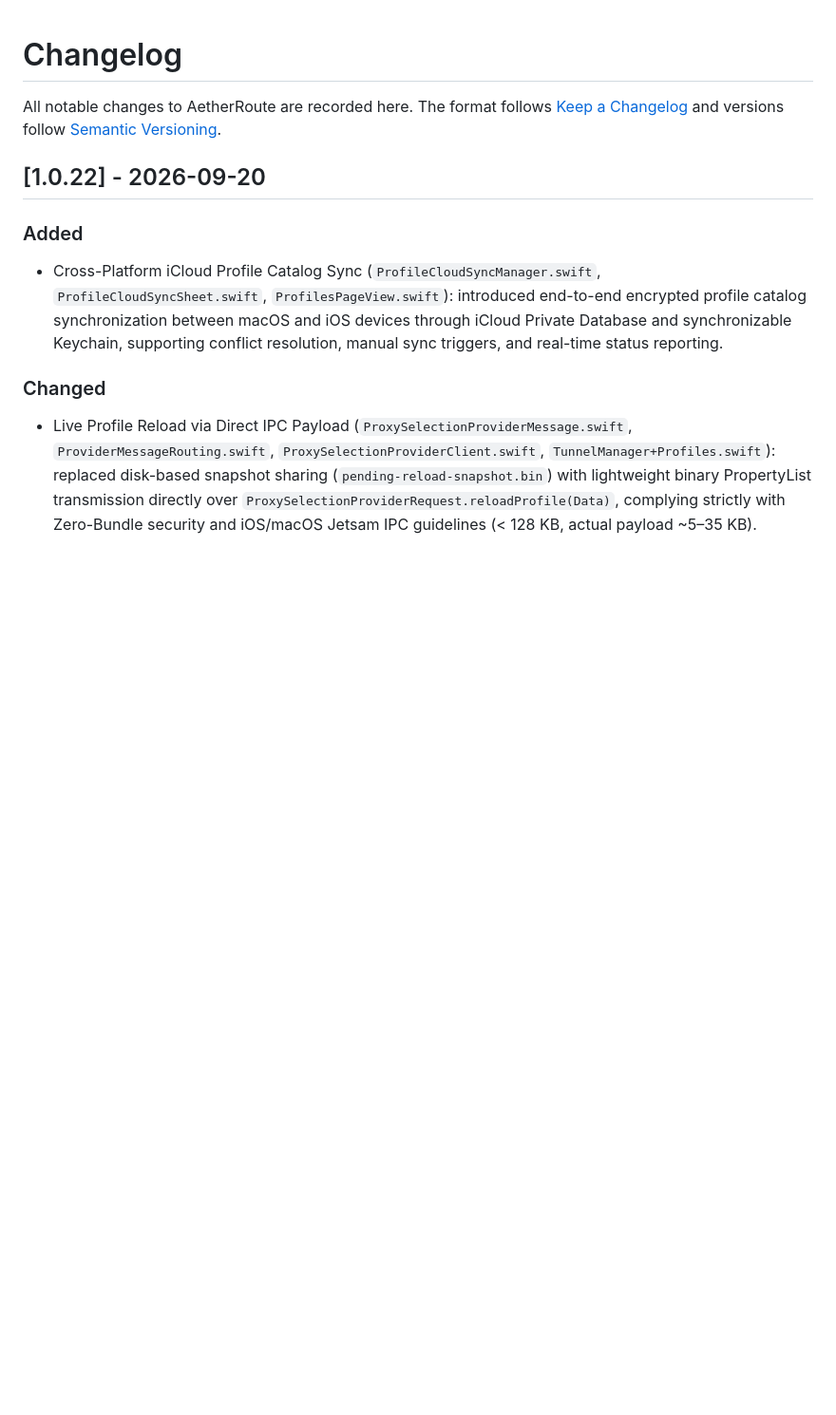
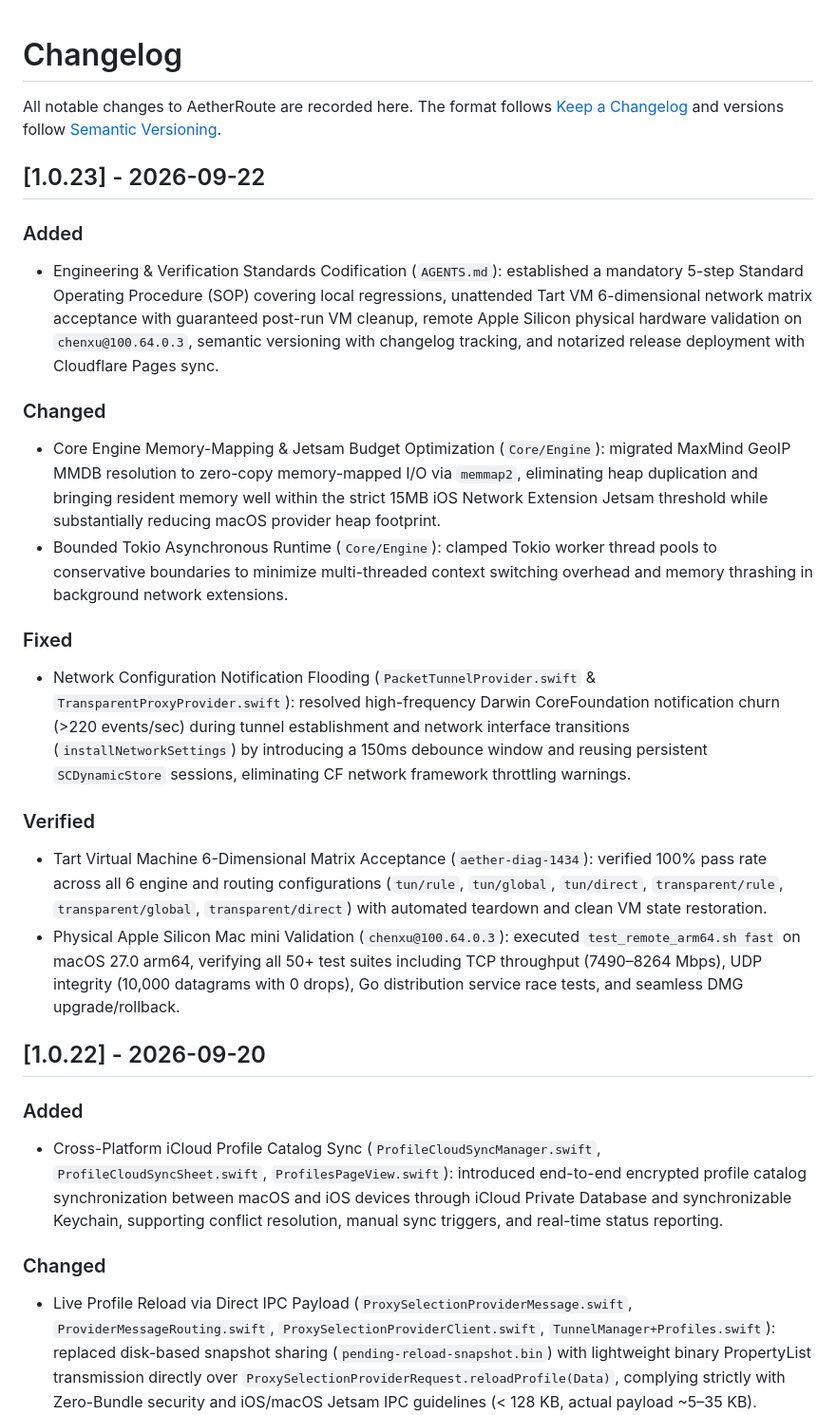
Before and after one commit to bcblr1993/AetherRoute, a Markdown page: CHANGELOG.md, the part around the change. Shown at 95% size. Rendered like a GitHub page; blank space fills up the shorter version.

Commit message:
docs(release): update CHANGELOG.md and release exceptions for v1.0.23

```diff
--- a/CHANGELOG.md
+++ b/CHANGELOG.md
@@ -3,6 +3,32 @@
 All notable changes to AetherRoute are recorded here. The format follows
 [Keep a Changelog](https://keepachangelog.com/en/1.1.0/) and versions follow
 [Semantic Versioning](https://semver.org/).
+
+## [1.0.23] - 2026-09-22
+
+### Added
+
+- Engineering & Verification Standards Codification (`AGENTS.md`):
+  established a mandatory 5-step Standard Operating Procedure (SOP) covering local regressions, unattended Tart VM 6-dimensional network matrix acceptance with guaranteed post-run VM cleanup, remote Apple Silicon physical hardware validation on `chenxu@100.64.0.3`, semantic versioning with changelog tracking, and notarized release deployment with Cloudflare Pages sync.
+
+### Changed
+
+- Core Engine Memory-Mapping & Jetsam Budget Optimization (`Core/Engine`):
+  migrated MaxMind GeoIP MMDB resolution to zero-copy memory-mapped I/O via `memmap2`, eliminating heap duplication and bringing resident memory well within the strict 15MB iOS Network Extension Jetsam threshold while substantially reducing macOS provider heap footprint.
+- Bounded Tokio Asynchronous Runtime (`Core/Engine`):
+  clamped Tokio worker thread pools to conservative boundaries to minimize multi-threaded context switching overhead and memory thrashing in background network extensions.
+
+### Fixed
+
+- Network Configuration Notification Flooding (`PacketTunnelProvider.swift` & `TransparentProxyProvider.swift`):
+  resolved high-frequency Darwin CoreFoundation notification churn (>220 events/sec) during tunnel establishment and network interface transitions (`installNetworkSettings`) by introducing a 150ms debounce window and reusing persistent `SCDynamicStore` sessions, eliminating CF network framework throttling warnings.
+
+### Verified
+
+- Tart Virtual Machine 6-Dimensional Matrix Acceptance (`aether-diag-1434`):
+  verified 100% pass rate across all 6 engine and routing configurations (`tun/rule`, `tun/global`, `tun/direct`, `transparent/rule`, `transparent/global`, `transparent/direct`) with automated teardown and clean VM state restoration.
+- Physical Apple Silicon Mac mini Validation (`chenxu@100.64.0.3`):
+  executed `test_remote_arm64.sh fast` on macOS 27.0 arm64, verifying all 50+ test suites including TCP throughput (7490–8264 Mbps), UDP integrity (10,000 datagrams with 0 drops), Go distribution service race tests, and seamless DMG upgrade/rollback.
 
 ## [1.0.22] - 2026-09-20
 
```
Also changed, not shown: Docs/ReleaseExceptions/1.0.23.md (added, +51 -0 lines).
